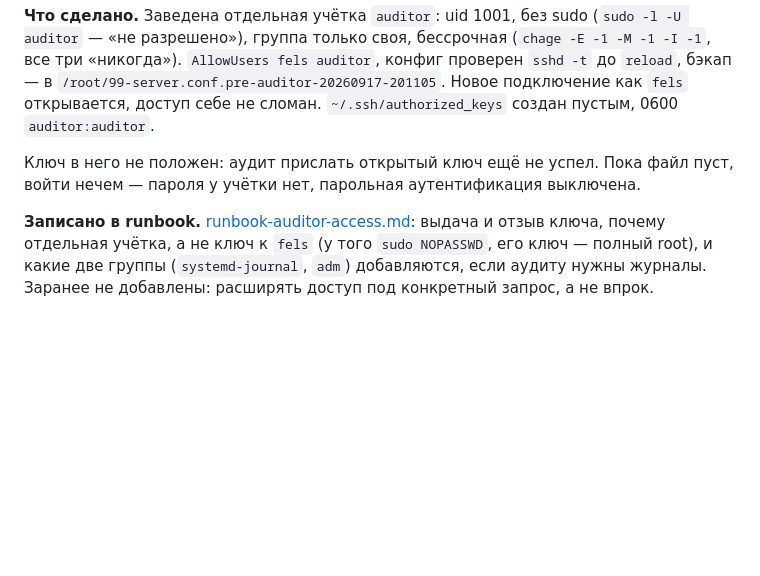
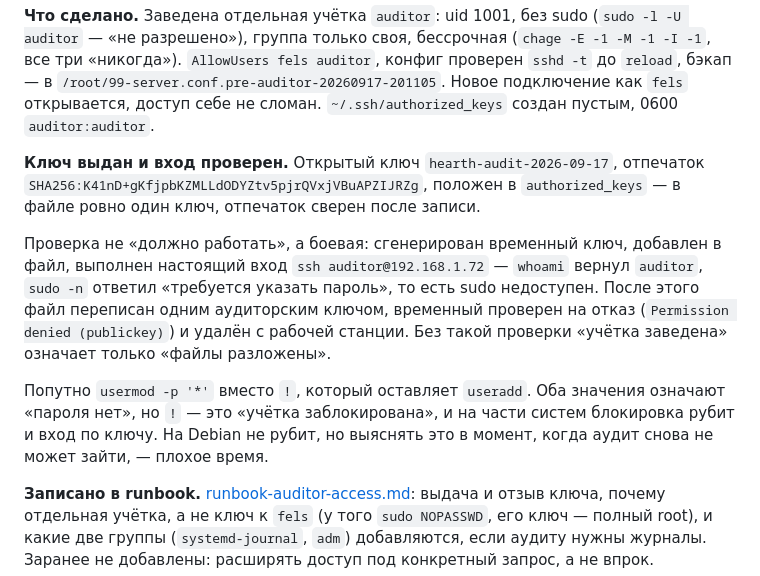
Before and after one commit to slow6r/hearth, a Markdown page: docs/deploy-fels-2026-09-09.md, the part around the change. Rendered like a GitHub page; blank space fills up the shorter version.

```diff
--- a/docs/deploy-fels-2026-09-09.md
+++ b/docs/deploy-fels-2026-09-09.md
@@ -890,8 +890,19 @@ clippy чист.
 `/root/99-server.conf.pre-auditor-20260917-201105`. Новое подключение как `fels` открывается,
 доступ себе не сломан. `~/.ssh/authorized_keys` создан пустым, 0600 `auditor:auditor`.
 
-Ключ в него не положен: аудит прислать открытый ключ ещё не успел. Пока файл пуст, войти нечем —
-пароля у учётки нет, парольная аутентификация выключена.
+**Ключ выдан и вход проверен.** Открытый ключ `hearth-audit-2026-09-17`, отпечаток
+`SHA256:K41nD+gKfjpbKZMLLdODYZtv5pjrQVxjVBuAPZIJRZg`, положен в `authorized_keys` — в файле ровно
+один ключ, отпечаток сверен после записи.
+
+Проверка не «должно работать», а боевая: сгенерирован временный ключ, добавлен в файл, выполнен
+настоящий вход `ssh auditor@192.168.1.72` — `whoami` вернул `auditor`, `sudo -n` ответил
+«требуется указать пароль», то есть sudo недоступен. После этого файл переписан одним аудиторским
+ключом, временный проверен на отказ (`Permission denied (publickey)`) и удалён с рабочей станции.
+Без такой проверки «учётка заведена» означает только «файлы разложены».
+
+Попутно `usermod -p '*'` вместо `!`, который оставляет `useradd`. Оба значения означают «пароля
+нет», но `!` — это «учётка заблокирована», и на части систем блокировка рубит и вход по ключу.
+На Debian не рубит, но выяснять это в момент, когда аудит снова не может зайти, — плохое время.
 
 **Записано в runbook.** [runbook-auditor-access.md](runbook-auditor-access.md): выдача и отзыв
 ключа, почему отдельная учётка, а не ключ к `fels` (у того `sudo NOPASSWD`, его ключ — полный
```
Also changed, not shown: docs/runbook-auditor-access.md (+28 -0 lines).
